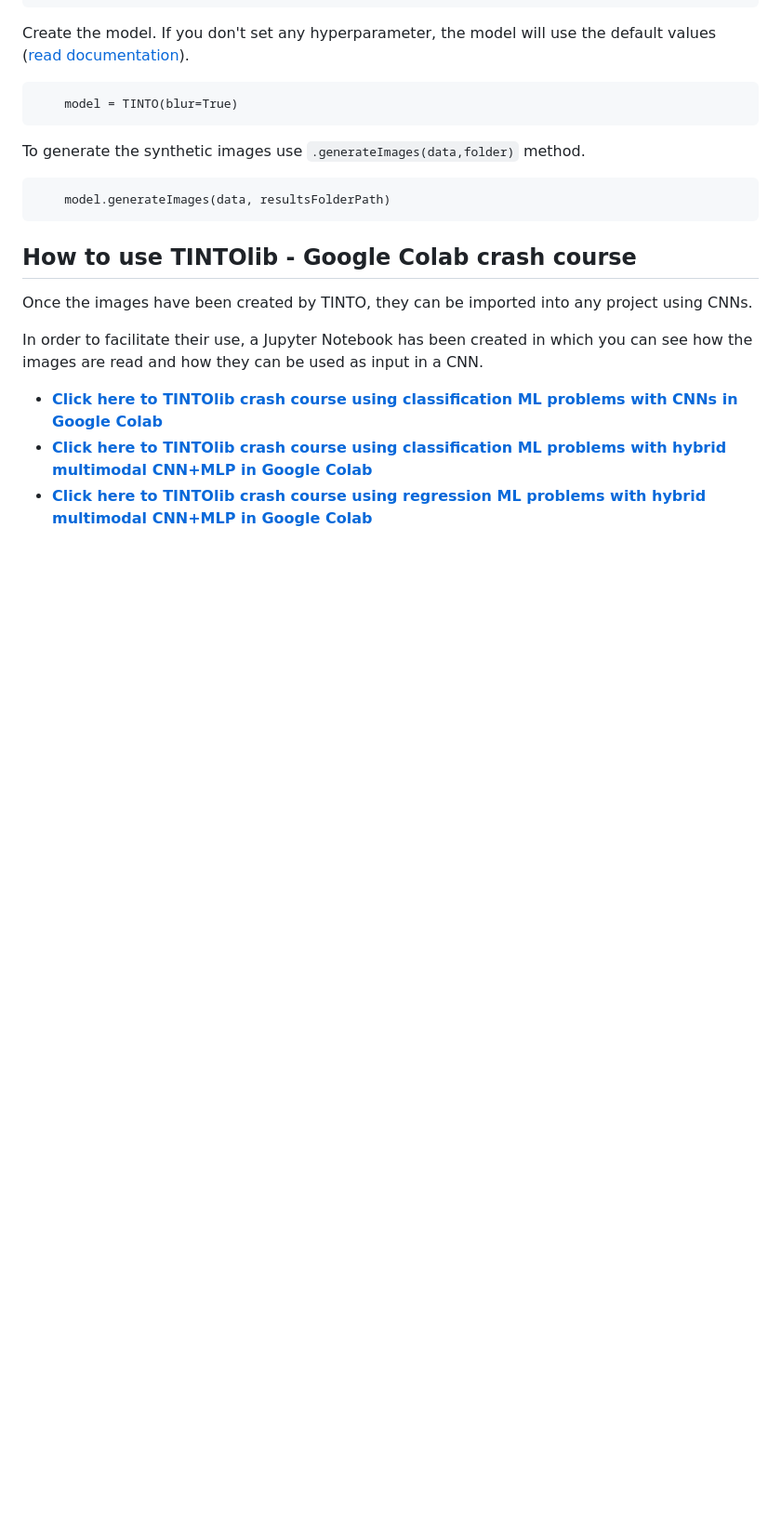
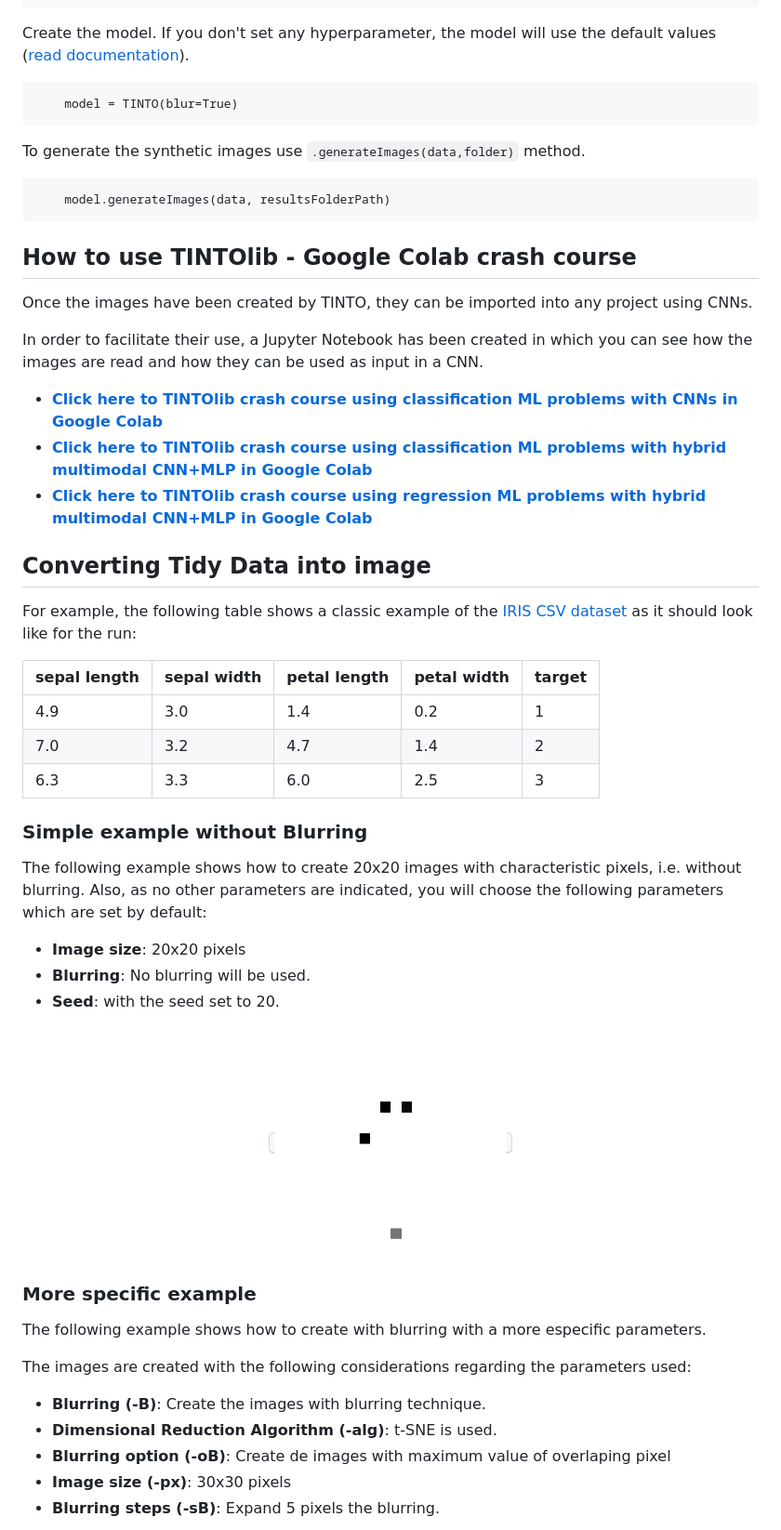
Before and after one commit to oeg-upm/TINTOlib-Documentation, a Markdown page: Readme.md, the part around one of its changes. Shown at 93% size. Rendered like a GitHub page; pictures changed too: imgs/characteristic.png (added); blank space fills up the shorter version.

```diff
--- a/Readme.md
+++ b/Readme.md
@@ -105,3 +105,39 @@ In order to facilitate their use, a Jupyter Notebook has been created in which y
 - **[Click here to TINTOlib crash course using classification ML problems with hybrid multimodal CNN+MLP in Google Colab](https://drive.google.com/file/d/1dv8QYxPsh-HA7TFlmFfQHGE5oMb5VHk4/view?usp=sharing)**
 - **[Click here to TINTOlib crash course using regression ML problems with hybrid multimodal CNN+MLP in Google Colab](https://drive.google.com/file/d/1uQRNgfgi3G2-T4j0VsCnSLLSqzWykPM-/view?usp=sharing)**
 
+## Converting Tidy Data into image
+
+For example, the following table shows a classic example of the [IRIS CSV dataset](https://archive.ics.uci.edu/ml/datasets/iris) as it should look like for the run:
+
+
+| sepal length | sepal width | petal length | petal width | target |
+|--------------|-------------|--------------|-------------|--------|
+| 4.9          | 3.0         | 1.4          | 0.2         | 1      |
+| 7.0          | 3.2         | 4.7          | 1.4         | 2      |
+| 6.3          | 3.3         | 6.0          | 2.5         | 3      |
+
+
+### Simple example without Blurring
+The following example shows how to create 20x20 images with characteristic pixels, i.e. without blurring.
+Also, as no other parameters are indicated, you will choose the following parameters which are set by default:
+- **Image size**: 20x20 pixels
+- **Blurring**: No blurring will be used.
+- **Seed**: with the seed set to 20.
+
+<div>
+<p align = "center">
+<kbd><img src="imgs/characteristic.png" alt="TINTO characteristic pixel" width="250"></kbd>
+</p>
+</div>
+
+
+### More specific example
+The following example shows how to create with blurring with a more especific parameters.
+
+The images are created with the following considerations regarding the parameters used:
+- **Blurring (-B)**: Create the images with blurring technique.
+- **Dimensional Reduction Algorithm (-alg)**: t-SNE is used.
+- **Blurring option (-oB)**: Create de images with maximum value of overlaping pixel
+- **Image size (-px)**: 30x30 pixels
+- **Blurring steps (-sB)**: Expand 5 pixels the blurring.
+
```
Also changed, not shown: other parts of Readme.md (+6 -0 lines), imgs/blurring.png (added).
